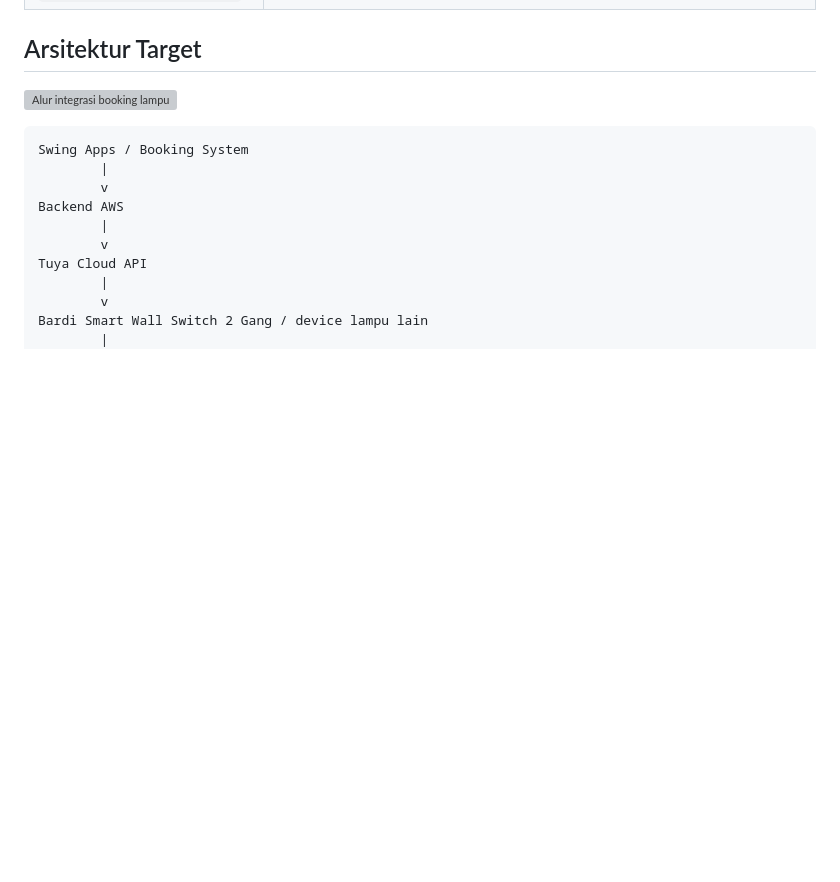
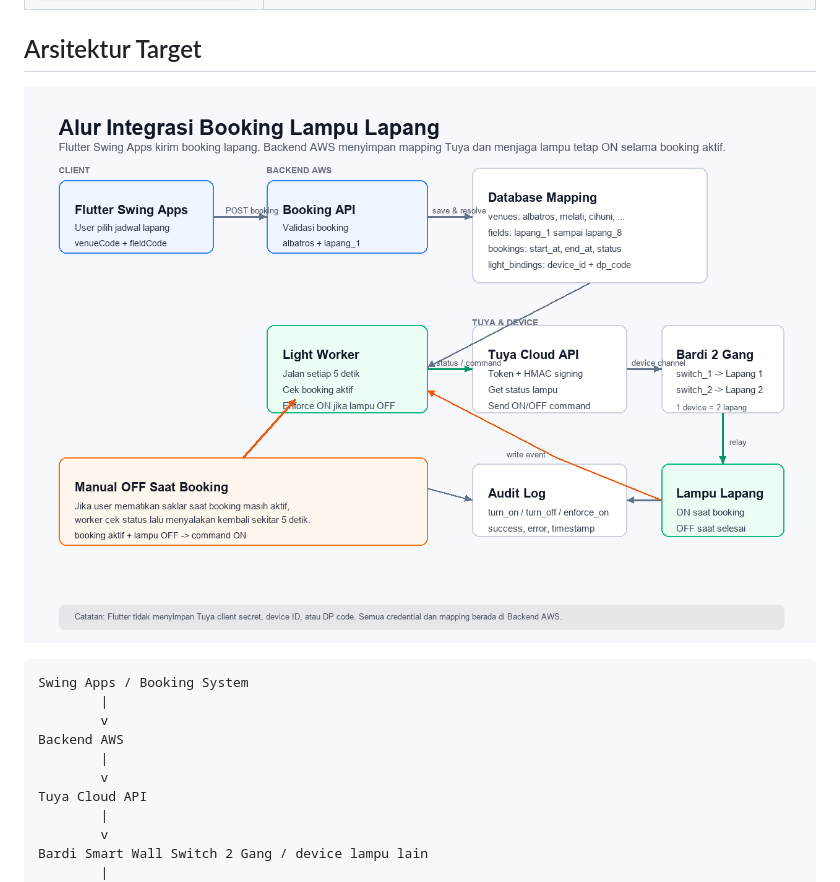
Before and after one commit to getswing/Control-Lightning-Integrated-Swing-apps, a Markdown page: README.md, the part around the change. GitHub-like rendering; pictures changed too: tuya light control simulasi/docs/scalable-lapang-flow.png (added); blank space fills up the shorter version; grey boxes are pictures that could not be loaded.

Commit message:
Use PNG for scalable integration diagram

````diff
--- a/README.md
+++ b/README.md
@@ -15,7 +15,7 @@ Fokus implementasi saat ini adalah simulasi backend untuk booking lapang. Target
 
 ## Arsitektur Target
 
-![Alur integrasi booking lampu](tuya%20light%20control%20simulasi/docs/scalable-lapang-flow.svg)
+![Alur integrasi booking lampu](tuya%20light%20control%20simulasi/docs/scalable-lapang-flow.png)
 
 ```text
 Swing Apps / Booking System
````
Also changed, not shown: tuya light control simulasi/ALBATROS_API.md (+1 -1 lines), 1 other file.
